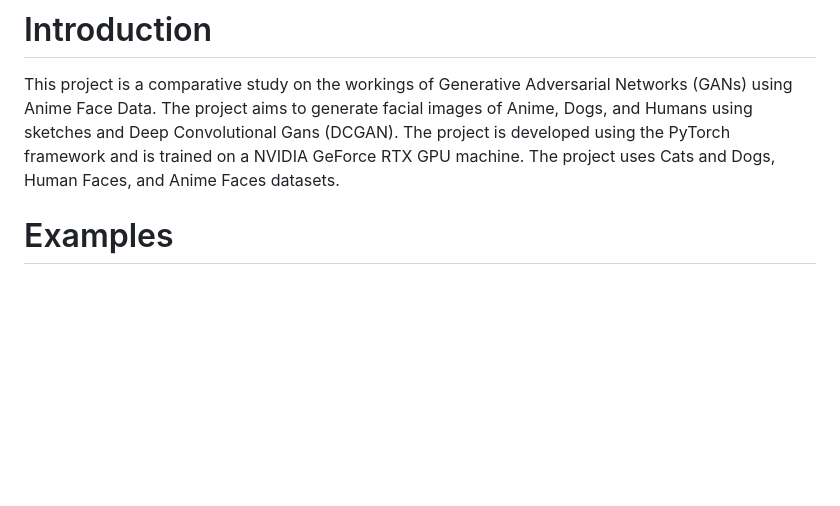
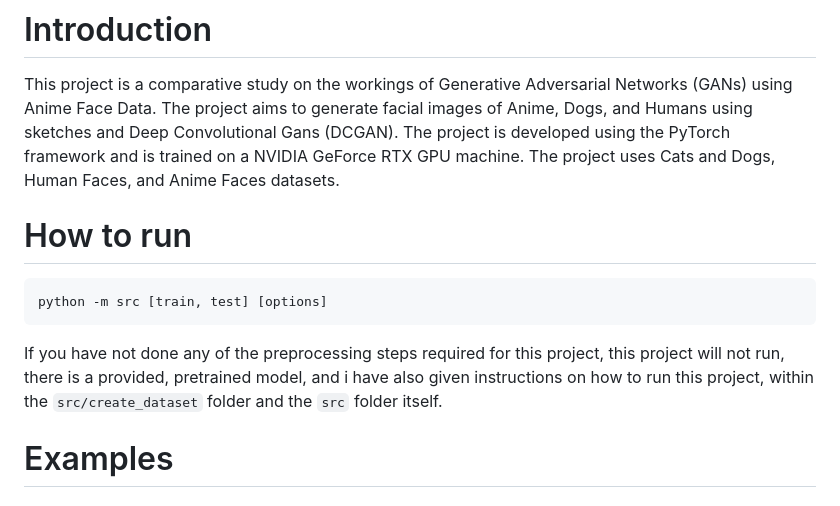
Before and after one commit to vsedov/AnimeGans, a Markdown page: readme.md, the part around the change printed below. Rendered like a GitHub page; blank space fills up the shorter version.

````diff
--- a/readme.md
+++ b/readme.md
@@ -1,6 +1,17 @@
 # Introduction
 
 This project is a comparative study on the workings of Generative Adversarial Networks (GANs) using Anime Face Data. The project aims to generate facial images of Anime, Dogs, and Humans using sketches and Deep Convolutional Gans (DCGAN). The project is developed using the PyTorch framework and is trained on a NVIDIA GeForce RTX GPU machine. The project uses Cats and Dogs, Human Faces, and Anime Faces datasets.
+
+# How to run
+
+```bash
+python -m src [train, test] [options]
+```
+
+If you have not done any of the preprocessing steps required for this project,
+this project will not run, there is a provided, pretrained model, and i have
+also given instructions on how to run this project, within the
+`src/create_dataset` folder and the `src` folder itself.
 
 # Examples
 
````
Also changed, not shown: other parts of readme.md (+16 -0 lines).
